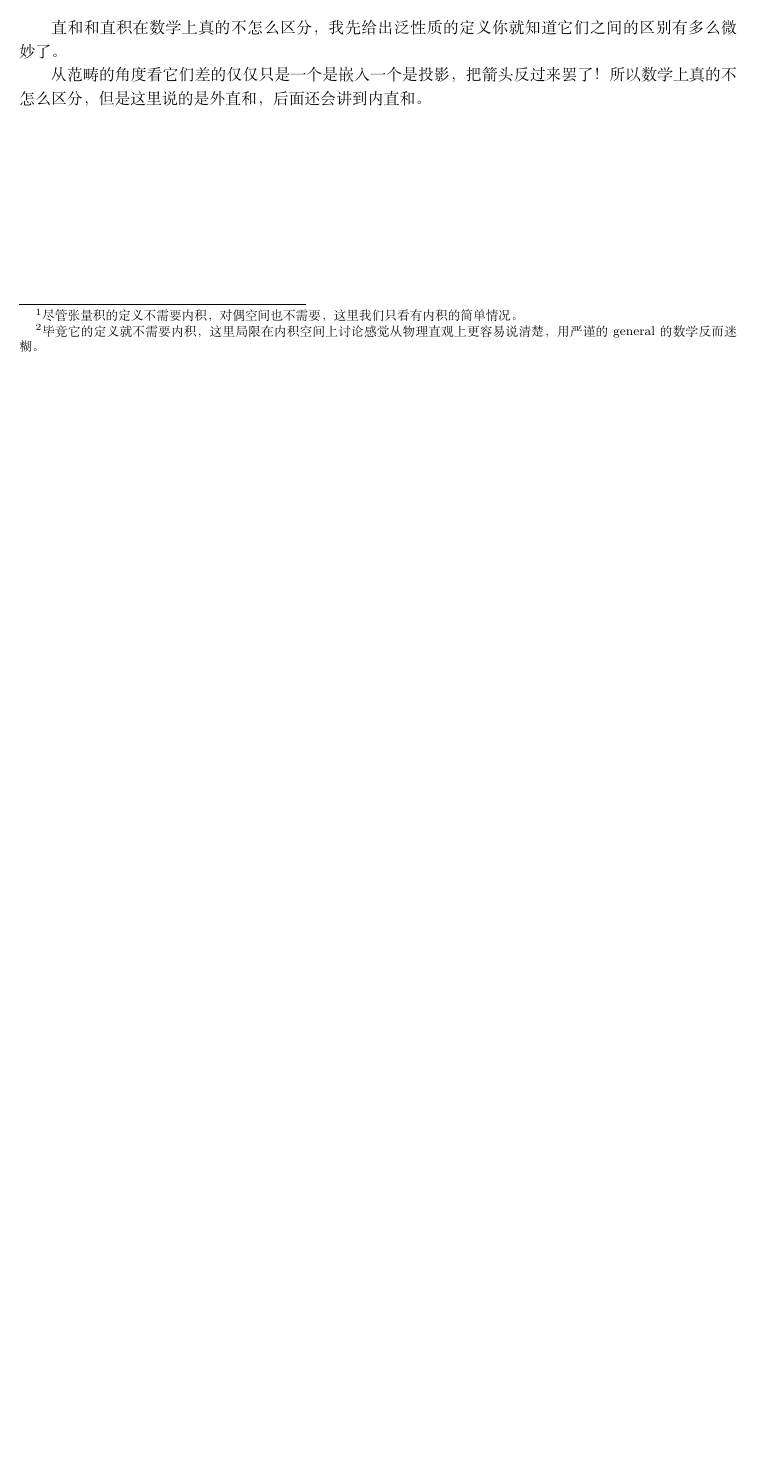
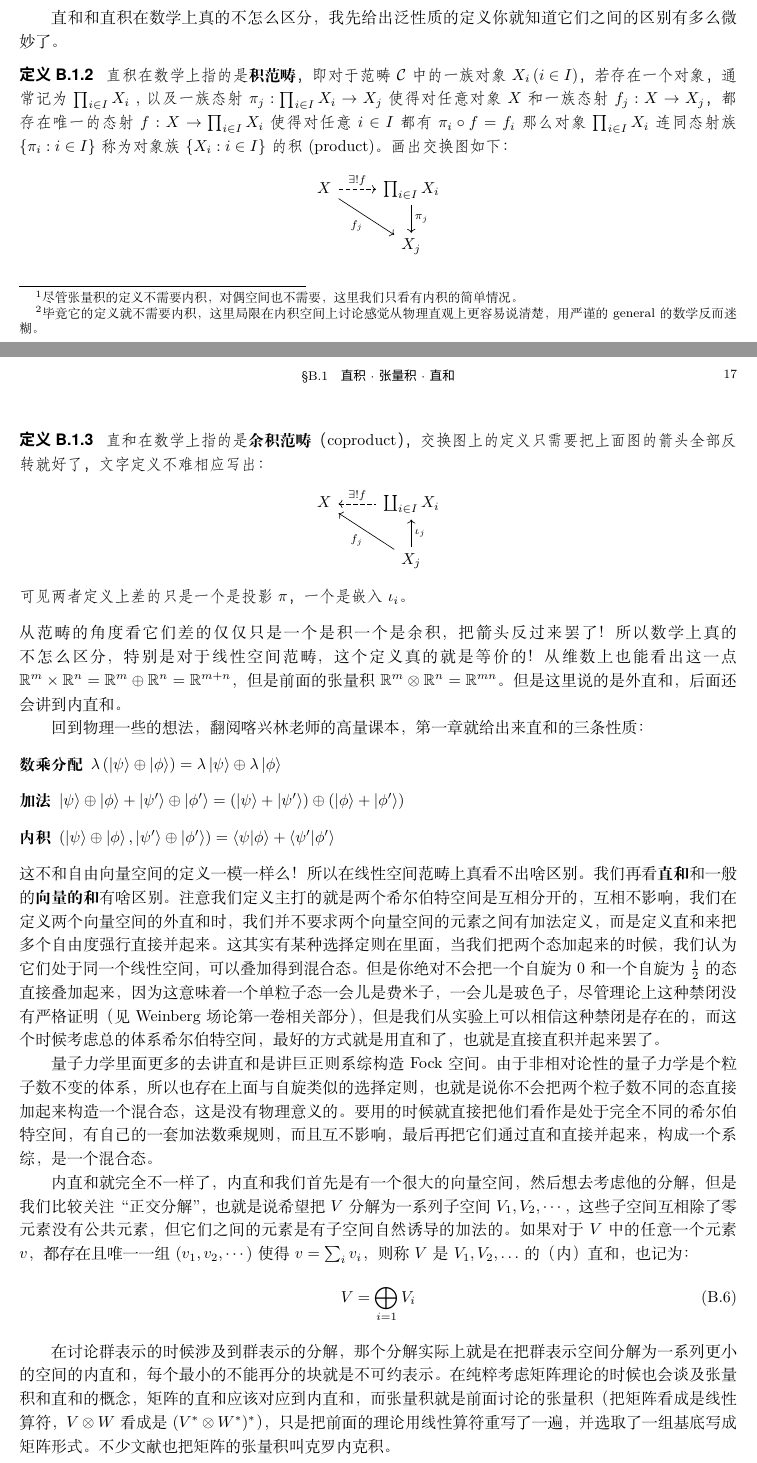
Before and after one commit to WHUZBF/Research-Notes, a LaTeX thesis (main.tex, which reads appendixB.tex): part of page 20 of 20 before the commit and two parts of pages 20 and 21 of 22 after it, the two joined at a grey line, cut so that both start at the same text, the shorter picture padded with empty space. The pictures show the PDF file main.pdf that the author committed with the source.

Commit message:
补全张量积等概念辨析

```diff
--- a/appendixB.tex
+++ b/appendixB.tex
@@ -52,6 +52,44 @@ $\sim$表示它们作用$f$得到的值一样。这么来看原先的那个$V\ti
 \end{definition}
 
 直和和直积在数学上真的不怎么区分，我先给出泛性质的定义你就知道它们之间的区别有多么微妙了。
+\begin{definition}
+	直积在数学上指的是\textbf{积范畴}，即对于范畴 $\mathcal{C}$ 中的一族对象 $X_i\left(i\in I\right)$，若存在一个对象，通常记为 $\prod_{i\in I}X_i$ ,以及一族态射$\pi_j:\prod_{i\in I}X_i\to X_j$使得对任意对象 $X$ 和一族态射$f_j:X\to X_j$，都存在唯一的态射$f:X\to\prod_{i\in I}X_i$使得对任意 $i\in I$ 都有$	\pi_i\circ f=f_i$
+	那么对象 $\prod_{i\in I}X_i$ 连同态射族 $\{\pi_i:i\in I\}$ 称为对象族 $\{X_i:i\in I\}$ 的积(product)。画出交换图如下：
+	\begin{center}
+		\begin{tikzcd}
+			X \arrow[r,dashrightarrow,"\exists ! f"] \arrow[dr,"f_j" swap]
+			& \prod_{i\in I} X_i\arrow[d,"\pi_j"]\\
+			& X_j
+		\end{tikzcd}
+	\end{center}
+\end{definition}
 
+\begin{definition}
+	直和在数学上指的是\textbf{余积范畴}（coproduct），交换图上的定义只需要把上面图的箭头全部反转就好了，文字定义不难相应写出：
+	\begin{center}
+		\begin{tikzcd}
+			X \arrow[r,dashleftarrow,"\exists ! f"]\arrow[dr,leftarrow,"f_j",swap]
+			& \coprod_{i\in I} X_i\arrow[d,leftarrow,"\iota_j"]\\
+			& X_j
+		\end{tikzcd}
+	\end{center}
+	可见两者定义上差的只是一个是投影$\pi$，一个是嵌入$\iota_i$。
+\end{definition}
+从范畴的角度看它们差的仅仅只是一个是积一个是余积，把箭头反过来罢了！所以数学上真的不怎么区分，特别是对于线性空间范畴，这个定义真的就是等价的！从维数上也能看出这一点$\mathbb{R}^m\times\mathbb{R}^n=\mathbb{R}^m\oplus\mathbb{R}^n=\mathbb{R}^{m+n}$，但是前面的张量积$\mathbb{R}^{m}\otimes\mathbb{R}^{n}=\mathbb{R}^{mn}$。但是这里说的是外直和，后面还会讲到内直和。
 
-从范畴的角度看它们差的仅仅只是一个是嵌入一个是投影，把箭头反过来罢了！所以数学上真的不怎么区分，但是这里说的是外直和，后面还会讲到内直和。
+回到物理一些的想法，翻阅喀兴林老师的高量课本，第一章就给出来直和的三条性质：
+\begin{description}
+	\item[数乘分配]$\lambda \left(\ket{\psi}\oplus\ket{\phi}\right)=\lambda\ket{\psi}\oplus\lambda\ket{\phi}$
+	\item[加法] $\ket{\psi}\oplus\ket{\phi}+\ket{\psi^\prime}\oplus\ket{\phi^\prime}=\left(\ket{\psi}+\ket{\psi^\prime}\right)\oplus\left(\ket{\phi}+\ket{\phi^\prime}\right)$
+	\item[内积]$\left(\ket{\psi}\oplus\ket{\phi},\ket{\psi^\prime}\oplus\ket{\phi^\prime}\right)=\braket{\psi}{\phi}+\braket{\psi^\prime}{\phi^\prime}$
+\end{description}
+这不和自由向量空间的定义一模一样么！所以在线性空间范畴上真看不出啥区别。我们再看\textbf{直和}和一般的\textbf{向量的和}有啥区别。注意我们定义主打的就是两个希尔伯特空间是互相分开的，互相不影响，我们在定义两个向量空间的外直和时，我们并不要求两个向量空间的元素之间有加法定义，而是定义直和来把多个自由度强行直接并起来。这其实有某种选择定则在里面，当我们把两个态加起来的时候，我们认为它们处于同一个线性空间，可以叠加得到混合态。但是你绝对不会把一个自旋为0和一个自旋为$\frac12$的态直接叠加起来，因为这意味着一个单粒子态一会儿是费米子，一会儿是玻色子，尽管理论上这种禁闭没有严格证明（见Weinberg场论第一卷相关部分），但是我们从实验上可以相信这种禁闭是存在的，而这个时候考虑总的体系希尔伯特空间，最好的方式就是用直和了，也就是直接直积并起来罢了。
+
+量子力学里面更多的去讲直和是讲巨正则系综构造Fock空间。由于非相对论性的量子力学是个粒子数不变的体系，所以也存在上面与自旋类似的选择定则，也就是说你不会把两个粒子数不同的态直接加起来构造一个混合态，这是没有物理意义的。要用的时候就直接把他们看作是处于完全不同的希尔伯特空间，有自己的一套加法数乘规则，而且互不影响，最后再把它们通过直和直接并起来，构成一个系综，是一个混合态。
+
+内直和就完全不一样了，内直和我们首先是有一个很大的向量空间，然后想去考虑他的分解，但是我们比较关注“正交分解”，也就是说希望把$V$分解为一系列子空间$V_1,V_2,\cdots$，这些子空间互相除了零元素没有公共元素，但它们之间的元素是有子空间自然诱导的加法的。如果对于$V$中的任意一个元素$v$，都存在且唯一一组$(v_1,v_2,\cdots)$使得$v=\sum_i v_i$，则称$V$是$V_1,V_2,\ldots$的（内）直和，也记为：
+\begin{equation}
+	V=\bigoplus_{i=1} V_i
+\end{equation}
+
+在讨论群表示的时候涉及到群表示的分解，那个分解实际上就是在把群表示空间分解为一系列更小的空间的内直和，每个最小的不能再分的块就是不可约表示。在纯粹考虑矩阵理论的时候也会谈及张量积和直和的概念，矩阵的直和应该对应到内直和，而张量积就是前面讨论的张量积（把矩阵看成是线性算符，$V\otimes W$看成是$(V^*\otimes W^*)^*$），只是把前面的理论用线性算符重写了一遍，并选取了一组基底写成矩阵形式。不少文献也把矩阵的张量积叫克罗内克积。
```
Also changed, not shown: main.pdf, appendixB.tex (2 more changed lines), 16 other files.
